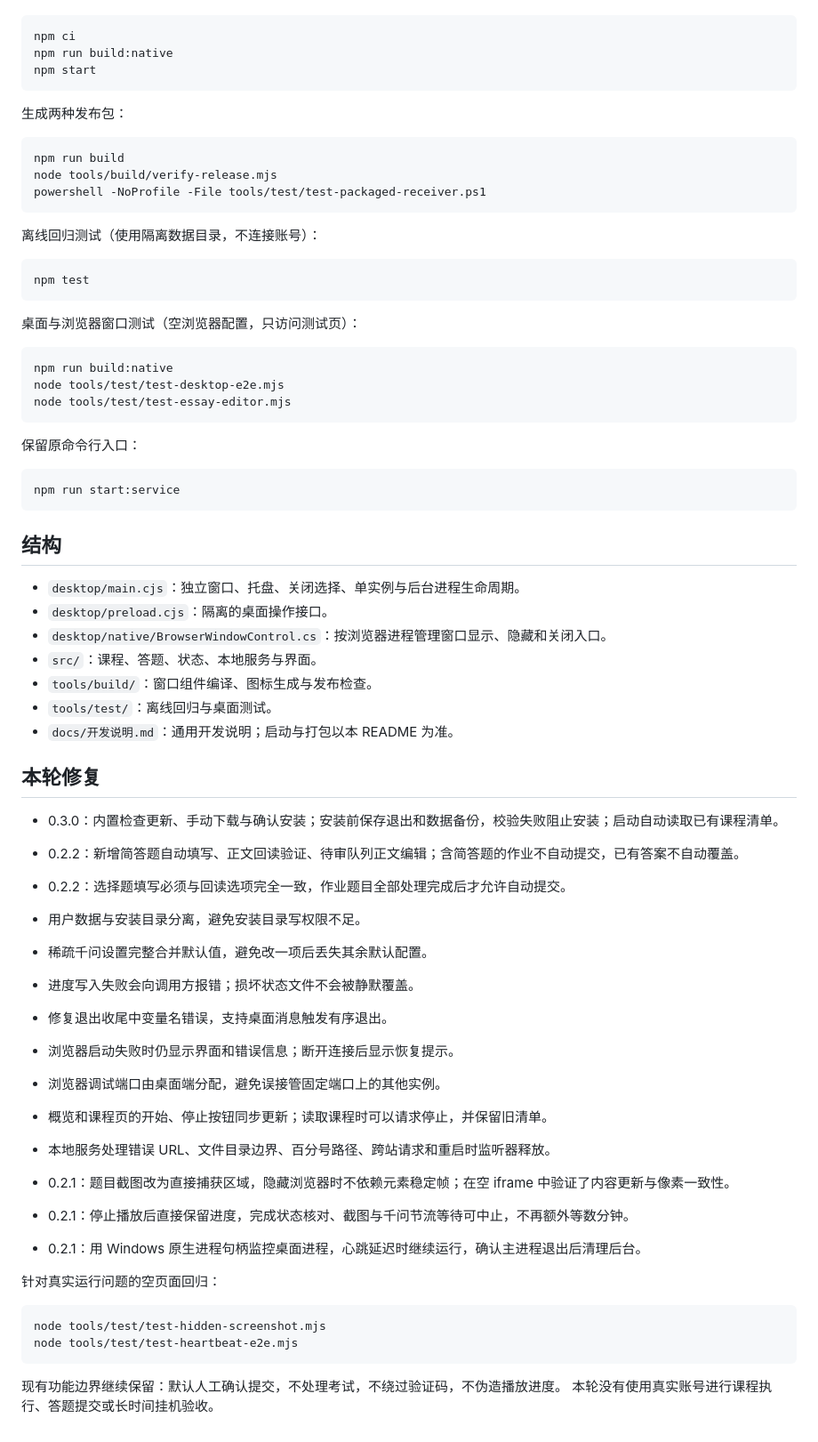
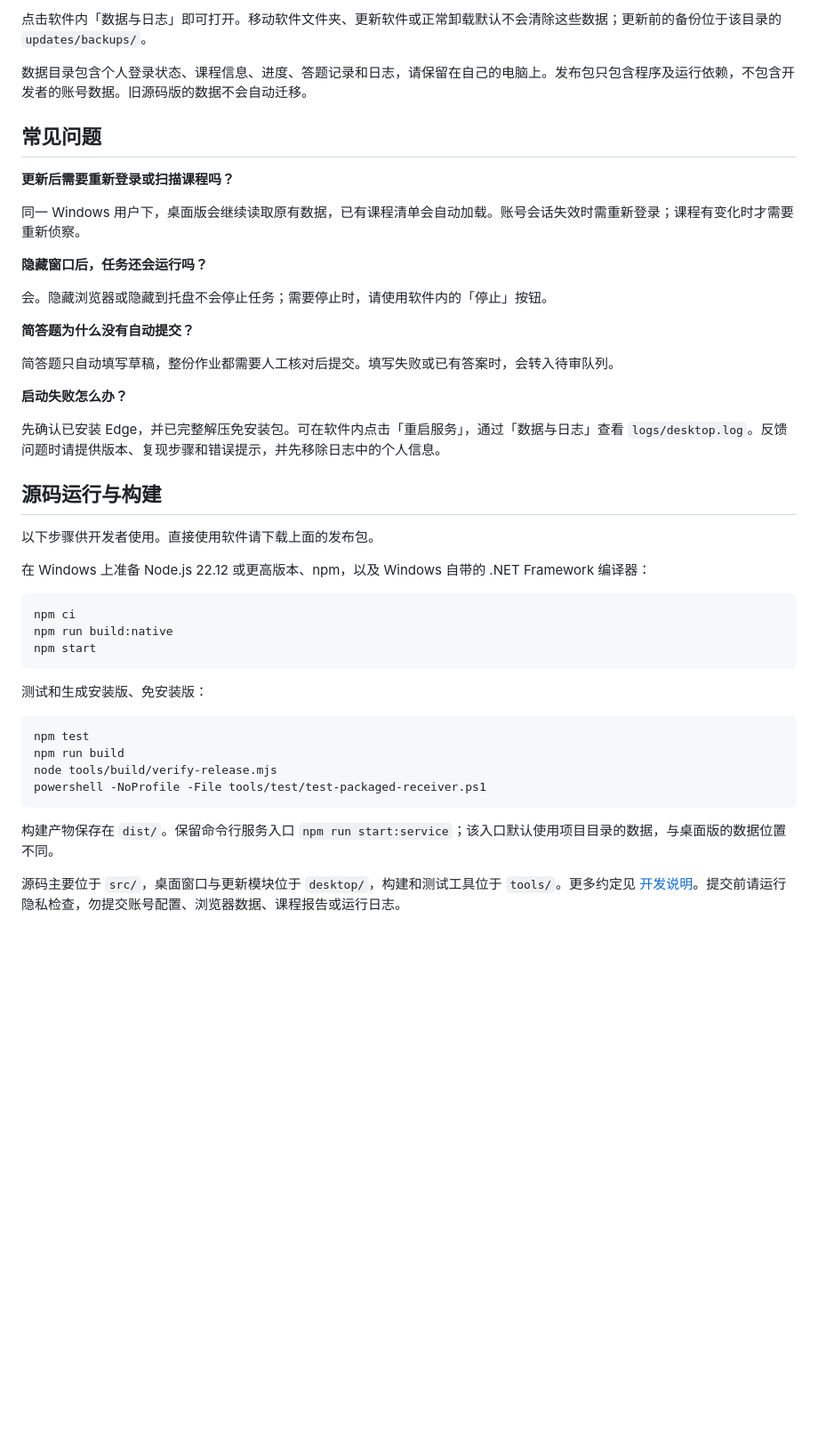
Before and after one commit to Jiacheng6/kezhan, a Markdown page: README.md, the part around one of its changes. Shown at 89% size. Drawn GitHub-style; blank space fills up the shorter version.

Commit message:
Rewrite README with downloads and desktop usage guide

````diff
--- a/README.md
+++ b/README.md
@@ -65,3 +81,30 @@ Electron 与打包器版本已锁定在 package-lock.json。
+点击软件内「数据与日志」即可打开。移动软件文件夹、更新软件或正常卸载默认不会清除这些数据；更新前的备份位于该目录的 `updates/backups/`。
+
+数据目录包含个人登录状态、课程信息、进度、答题记录和日志，请保留在自己的电脑上。发布包只包含程序及运行依赖，不包含开发者的账号数据。旧源码版的数据不会自动迁移。
+
+## 常见问题
+
+**更新后需要重新登录或扫描课程吗？**
+
+同一 Windows 用户下，桌面版会继续读取原有数据，已有课程清单会自动加载。账号会话失效时需重新登录；课程有变化时才需要重新侦察。
+
+**隐藏窗口后，任务还会运行吗？**
+
+会。隐藏浏览器或隐藏到托盘不会停止任务；需要停止时，请使用软件内的「停止」按钮。
+
+**简答题为什么没有自动提交？**
+
+简答题只自动填写草稿，整份作业都需要人工核对后提交。填写失败或已有答案时，会转入待审队列。
+
+**启动失败怎么办？**
+
+先确认已安装 Edge，并已完整解压免安装包。可在软件内点击「重启服务」，通过「数据与日志」查看 `logs/desktop.log`。反馈问题时请提供版本、复现步骤和错误提示，并先移除日志中的个人信息。
+
+## 源码运行与构建
+
+以下步骤供开发者使用。直接使用软件请下载上面的发布包。
+
+在 Windows 上准备 Node.js 22.12 或更高版本、npm，以及 Windows 自带的 .NET Framework 编译器：
 
 ```powershell
 npm ci
@@ -69,69 +112,15 @@ npm run build:native
 npm start
 ```
 
-生成两种发布包：
+测试和生成安装版、免安装版：
 
 ```powershell
+npm test
 npm run build
 node tools/build/verify-release.mjs
 powershell -NoProfile -File tools/test/test-packaged-receiver.ps1
 ```
 
-离线回归测试（使用隔离数据目录，不连接账号）：
+构建产物保存在 `dist/`。保留命令行服务入口 `npm run start:service`；该入口默认使用项目目录的数据，与桌面版的数据位置不同。
 
-```powershell
-npm test
-```
-
-桌面与浏览器窗口测试（空浏览器配置，只访问测试页）：
-
-```powershell
-npm run build:native
-node tools/test/test-desktop-e2e.mjs
-node tools/test/test-essay-editor.mjs
-```
-
-保留原命令行入口：
-
-```powershell
-npm run start:service
-```
-
-## 结构
-
-- `desktop/main.cjs`：独立窗口、托盘、关闭选择、单实例与后台进程生命周期。
-- `desktop/preload.cjs`：隔离的桌面操作接口。
-- `desktop/native/BrowserWindowControl.cs`：按浏览器进程管理窗口显示、隐藏和关闭入口。
-- `src/`：课程、答题、状态、本地服务与界面。
-- `tools/build/`：窗口组件编译、图标生成与发布检查。
-- `tools/test/`：离线回归与桌面测试。
-- `docs/开发说明.md`：通用开发说明；启动与打包以本 README 为准。
-
-## 本轮修复
-
-- 0.3.0：内置检查更新、手动下载与确认安装；安装前保存退出和数据备份，校验失败阻止安装；启动自动读取已有课程清单。
-
-- 0.2.2：新增简答题自动填写、正文回读验证、待审队列正文编辑；含简答题的作业不自动提交，已有答案不自动覆盖。
-- 0.2.2：选择题填写必须与回读选项完全一致，作业题目全部处理完成后才允许自动提交。
-
-- 用户数据与安装目录分离，避免安装目录写权限不足。
-- 稀疏千问设置完整合并默认值，避免改一项后丢失其余默认配置。
-- 进度写入失败会向调用方报错；损坏状态文件不会被静默覆盖。
-- 修复退出收尾中变量名错误，支持桌面消息触发有序退出。
-- 浏览器启动失败时仍显示界面和错误信息；断开连接后显示恢复提示。
-- 浏览器调试端口由桌面端分配，避免误接管固定端口上的其他实例。
-- 概览和课程页的开始、停止按钮同步更新；读取课程时可以请求停止，并保留旧清单。
-- 本地服务处理错误 URL、文件目录边界、百分号路径、跨站请求和重启时监听器释放。
-- 0.2.1：题目截图改为直接捕获区域，隐藏浏览器时不依赖元素稳定帧；在空 iframe 中验证了内容更新与像素一致性。
-- 0.2.1：停止播放后直接保留进度，完成状态核对、截图与千问节流等待可中止，不再额外等数分钟。
-- 0.2.1：用 Windows 原生进程句柄监控桌面进程，心跳延迟时继续运行，确认主进程退出后清理后台。
-
-针对真实运行问题的空页面回归：
-
-```powershell
-node tools/test/test-hidden-screenshot.mjs
-node tools/test/test-heartbeat-e2e.mjs
-```
-
-现有功能边界继续保留：默认人工确认提交，不处理考试，不绕过验证码，不伪造播放进度。
-本轮没有使用真实账号进行课程执行、答题提交或长时间挂机验收。
+源码主要位于 `src/`，桌面窗口与更新模块位于 `desktop/`，构建和测试工具位于 `tools/`。更多约定见 [开发说明](docs/开发说明.md)。提交前请运行隐私检查，勿提交账号配置、浏览器数据、课程报告或运行日志。
````
Also changed, not shown: other parts of README.md (+56 -40 lines).
